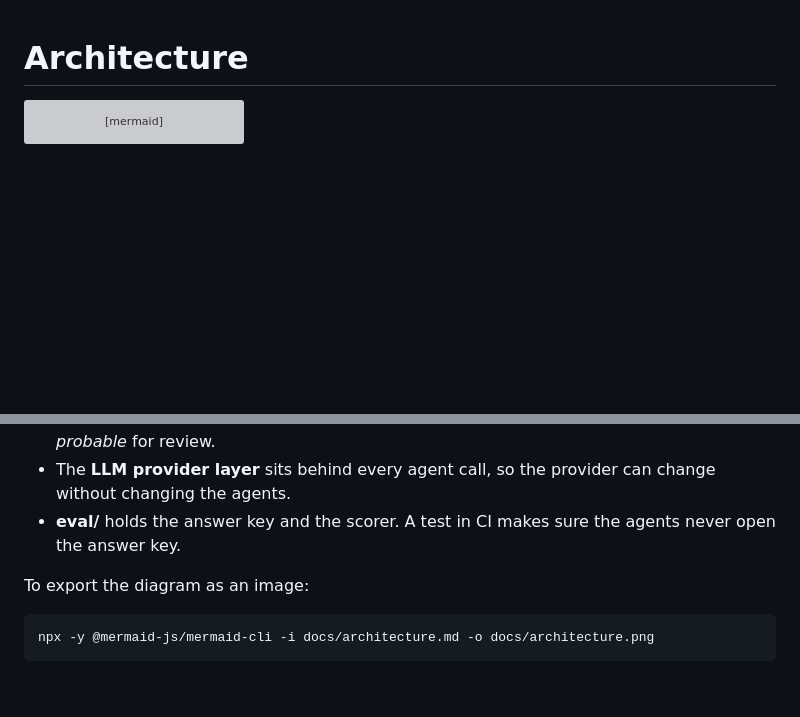
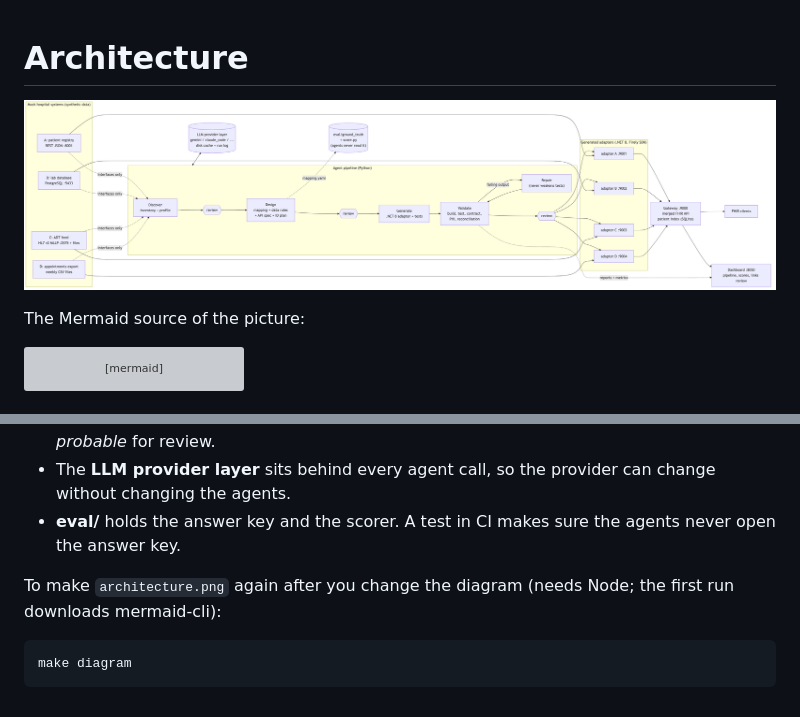
Before and after one commit to sahintekten/agentic-health-integration, a Markdown page: docs/architecture.md, 2 parts joined by grey strips. GitHub-like rendering; pictures changed too: docs/architecture.png (added); blank space fills up the shorter version; grey boxes are pictures that could not be loaded.

````diff
--- a/docs/architecture.md
+++ b/docs/architecture.md
@@ -1,4 +1,8 @@
 # Architecture
+
+![Architecture](architecture.png)
+
+The Mermaid source of the picture:
 
 ```mermaid
 flowchart LR
@@ -55,8 +59,8 @@ flowchart LR
 - The **LLM provider layer** sits behind every agent call, so the provider can change without changing the agents.
 - **eval/** holds the answer key and the scorer. A test in CI makes sure the agents never open the answer key.
 
-To export the diagram as an image:
+To make `architecture.png` again after you change the diagram (needs Node; the first run downloads mermaid-cli):
 
 ```bash
-npx -y @mermaid-js/mermaid-cli -i docs/architecture.md -o docs/architecture.png
+make diagram
 ```
````
Also changed, not shown: README.md (+3 -1 lines), 1 other file.
